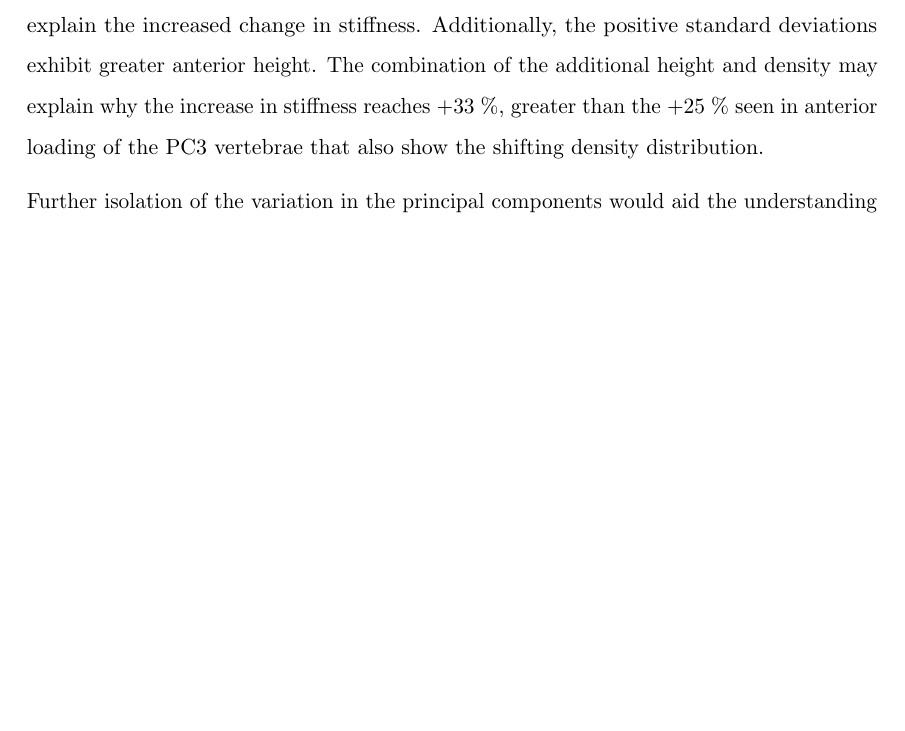
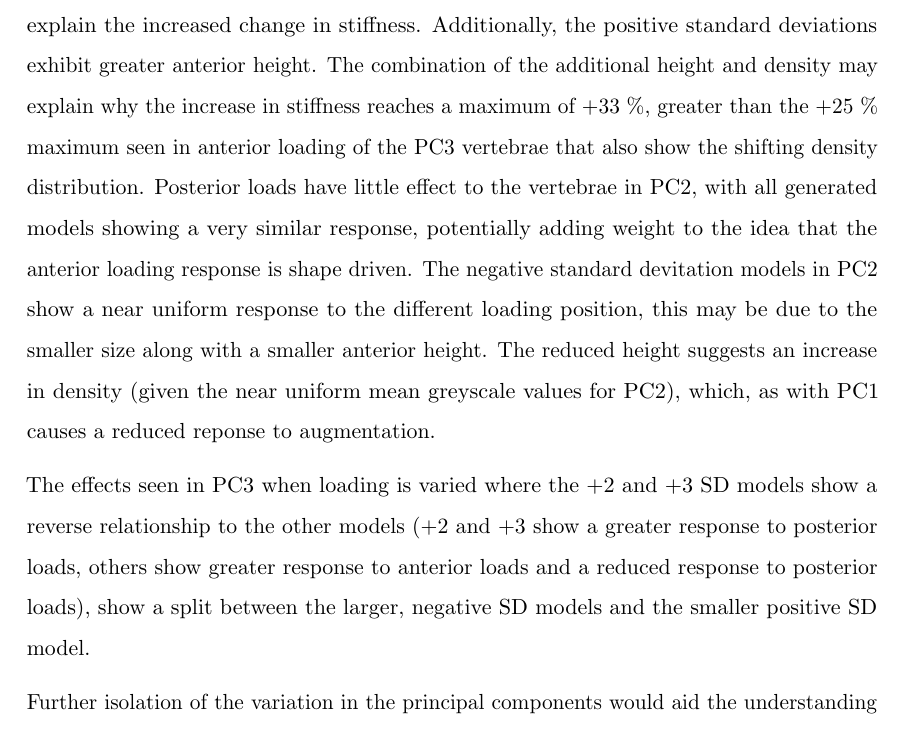
Before and after one commit to mngad/pythonPlotting, a LaTeX thesis (main.tex, which reads Chapters/Chapter_PCA.tex): part of page 149 of 158, cut so that both start at the same text, the shorter picture padded with empty space. Compiled offline with pdfLaTeX; a LaTeX package or settings file that is missing is left out.

Commit message:
updates to the pca disc

```diff
--- a/Chapters/Chapter_PCA.tex
+++ b/Chapters/Chapter_PCA.tex
@@ -535,7 +535,12 @@ The most dense vertebral models in PC1 (+3, +2 SD) show little response to augme
 The increase in change in stiffness for the positive standard deviation models in PC2 when loaded anteriorly may be a combination of the shape of the models (the L1 to L5 shape shift from -3 to +3 SD) and the shifting density distribution from anterior to posterior with -3 to +3 SD.
 Given that the anterior portion of the +1, +2 and +3 SD models within PC2 have a lower anterior density, the support given to this region through augmentation may explain the increased change in stiffness.
 Additionally, the positive standard deviations exhibit greater anterior height.
-The combination of the additional height and density may explain why the increase in stiffness reaches +33 \%, greater than the +25 \% seen in anterior loading of the PC3 vertebrae that also show the shifting density distribution.
+The combination of the additional height and density may explain why the increase in stiffness reaches a maximum of +33 \%, greater than the +25 \% maximum seen in anterior loading of the PC3 vertebrae that also show the shifting density distribution.
+Posterior loads have little effect to the vertebrae in PC2, with all generated models showing a very similar response, potentially adding weight to the idea that the anterior loading response is shape driven.
+The negative standard devitation models in PC2 show a near uniform response to the different loading position, this may be due to the smaller size along with a smaller anterior height.
+The reduced height suggests an increase in density (given the near uniform mean greyscale values for PC2), which, as with PC1 causes a reduced reponse to augmentation.
+
+The effects seen in PC3 when loading is varied where the +2 and +3 SD models show a reverse relationship to the other models (+2 and +3 show a greater response to posterior loads, others show greater response to anterior loads and a reduced response to posterior loads), show a split between the larger, negative SD models and the smaller positive SD model.
 
 
 Further isolation of the variation in the principal components would aid the understanding of the true cause of the different responses to augmentation, for example the combination of shape changes in PC2 with the density distribution changes.
```
